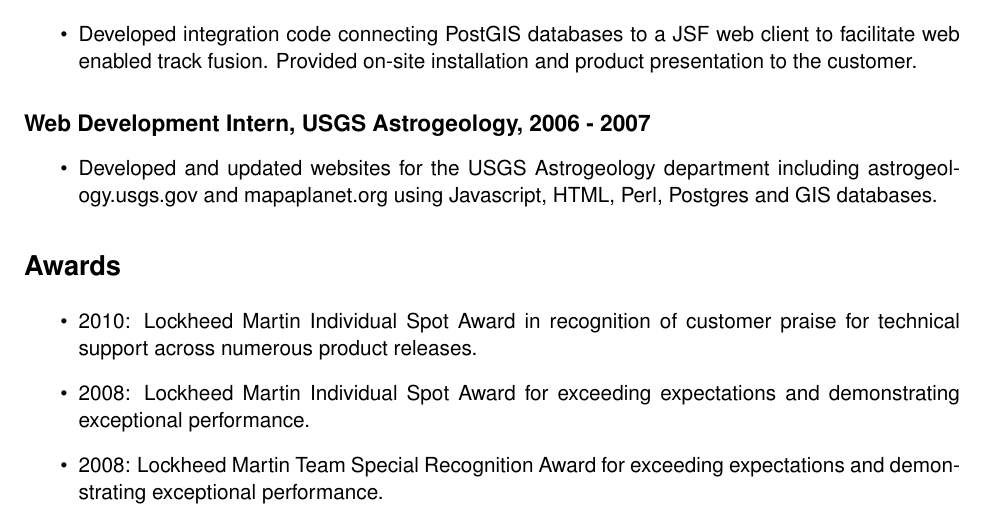
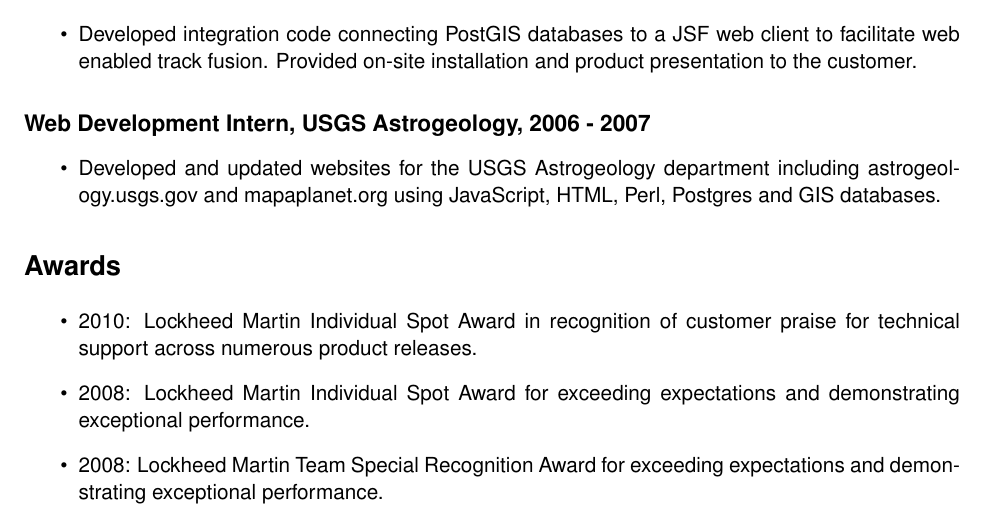
Before and after one commit to peckb1/resume, a LaTeX CV (resume.tex): part of page 1 of 2, cut so that both start at the same text. Compiled offline with pdfLaTeX.

Commit message:
apparently Javascript is JavaScript

```diff
--- a/resume.tex
+++ b/resume.tex
@@ -48,7 +48,7 @@
 \label{sec-1.2}
 
 \begin{itemize}
-\item Developed and updated websites for the USGS Astrogeology department including astrogeology.usgs.gov and mapaplanet.org using Javascript, HTML, Perl, Postgres and GIS databases.
+\item Developed and updated websites for the USGS Astrogeology department including astrogeology.usgs.gov and mapaplanet.org using JavaScript, HTML, Perl, Postgres and GIS databases.
 \end{itemize}
 \section*{Awards}
 \label{sec-2}
```
Also changed, not shown: resume.pdf, 1 other file.
